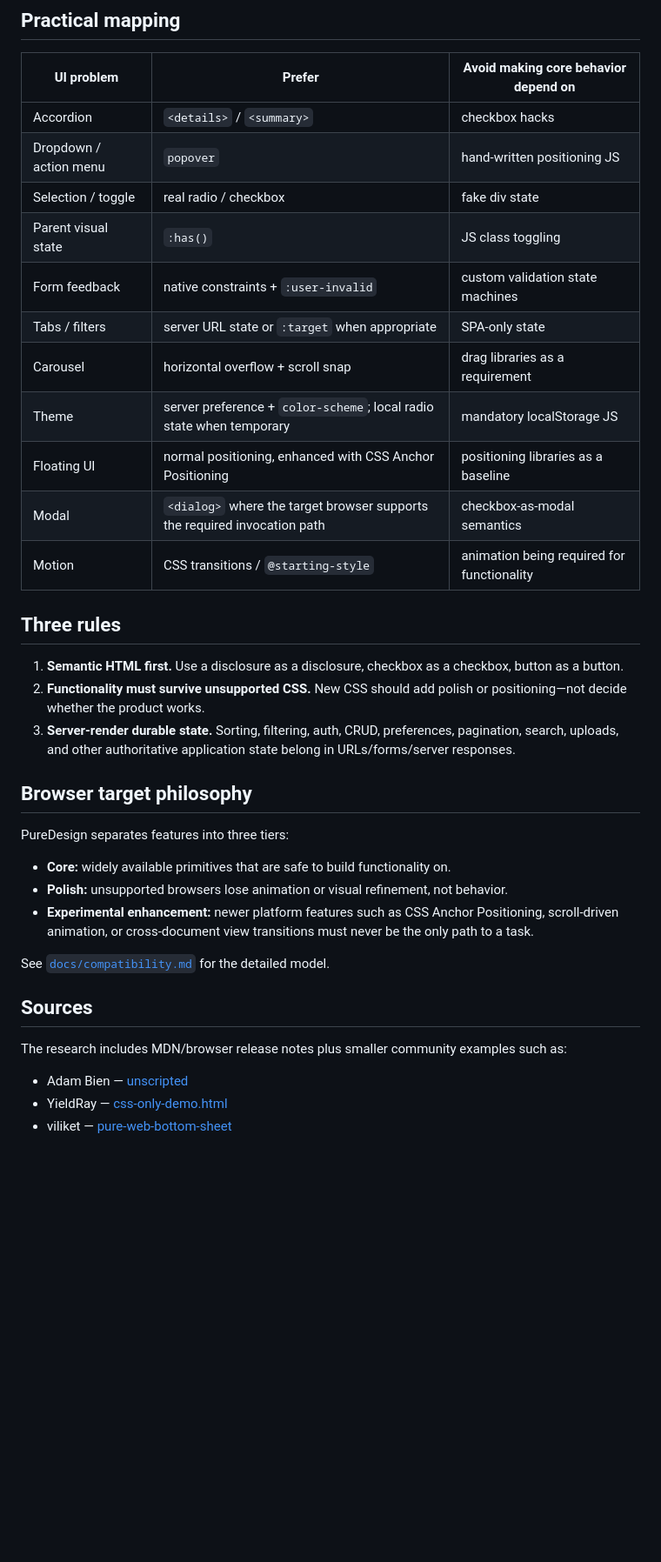
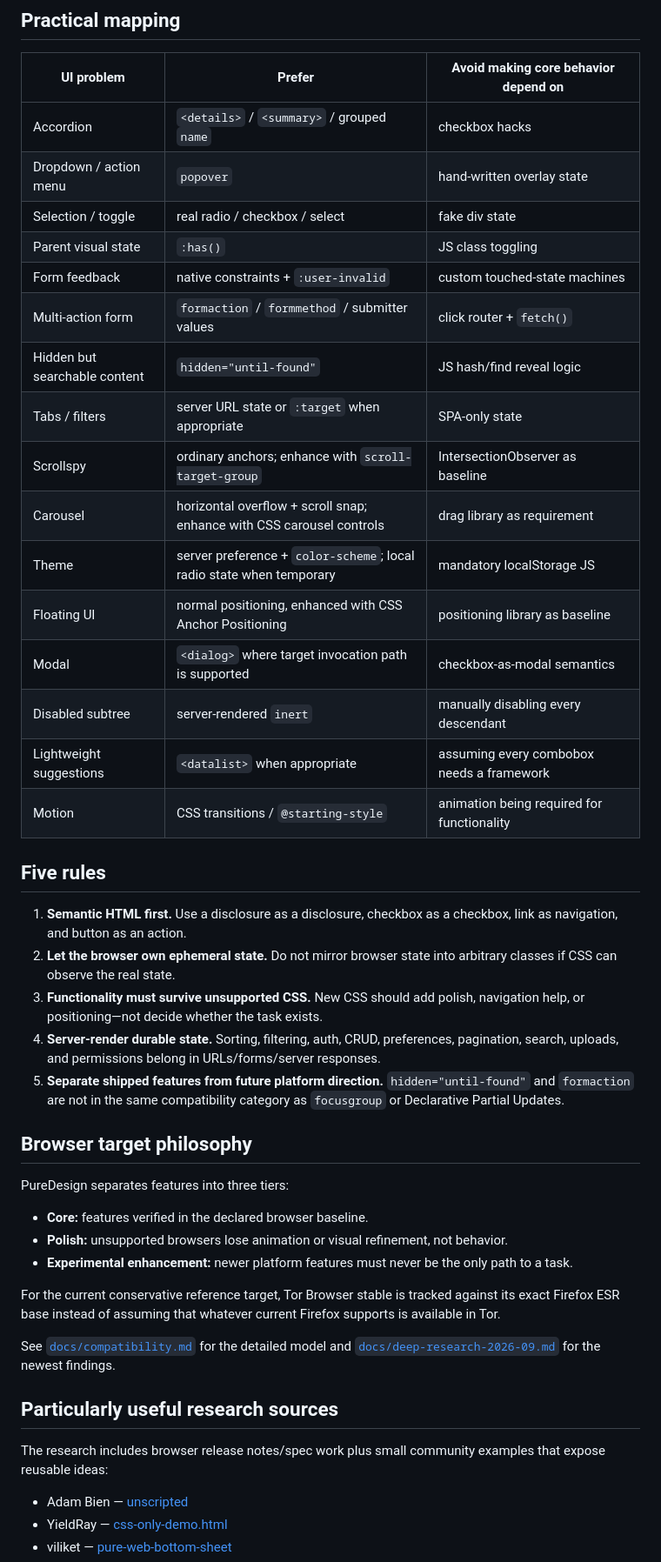
Before and after one commit to OnurByte/PureDesign, a Markdown page: README.md, the part around one of its changes. Shown at 87% size. GitHub-like rendering; blank space fills up the shorter version.

```diff
--- a/README.md
+++ b/README.md
@@ -81,37 +105,46 @@ User action requiring durable state
 
 | UI problem | Prefer | Avoid making core behavior depend on |
 |---|---|---|
-| Accordion | `<details>` / `<summary>` | checkbox hacks |
-| Dropdown / action menu | `popover` | hand-written positioning JS |
-| Selection / toggle | real radio / checkbox | fake div state |
+| Accordion | `<details>` / `<summary>` / grouped `name` | checkbox hacks |
+| Dropdown / action menu | `popover` | hand-written overlay state |
+| Selection / toggle | real radio / checkbox / select | fake div state |
 | Parent visual state | `:has()` | JS class toggling |
-| Form feedback | native constraints + `:user-invalid` | custom validation state machines |
+| Form feedback | native constraints + `:user-invalid` | custom touched-state machines |
+| Multi-action form | `formaction` / `formmethod` / submitter values | click router + `fetch()` |
+| Hidden but searchable content | `hidden="until-found"` | JS hash/find reveal logic |
 | Tabs / filters | server URL state or `:target` when appropriate | SPA-only state |
-| Carousel | horizontal overflow + scroll snap | drag libraries as a requirement |
+| Scrollspy | ordinary anchors; enhance with `scroll-target-group` | IntersectionObserver as baseline |
+| Carousel | horizontal overflow + scroll snap; enhance with CSS carousel controls | drag library as requirement |
 | Theme | server preference + `color-scheme`; local radio state when temporary | mandatory localStorage JS |
-| Floating UI | normal positioning, enhanced with CSS Anchor Positioning | positioning libraries as a baseline |
-| Modal | `<dialog>` where the target browser supports the required invocation path | checkbox-as-modal semantics |
+| Floating UI | normal positioning, enhanced with CSS Anchor Positioning | positioning library as baseline |
+| Modal | `<dialog>` where target invocation path is supported | checkbox-as-modal semantics |
+| Disabled subtree | server-rendered `inert` | manually disabling every descendant |
+| Lightweight suggestions | `<datalist>` when appropriate | assuming every combobox needs a framework |
 | Motion | CSS transitions / `@starting-style` | animation being required for functionality |
 
-## Three rules
+## Five rules
 
-1. **Semantic HTML first.** Use a disclosure as a disclosure, checkbox as a checkbox, button as a button.
-2. **Functionality must survive unsupported CSS.** New CSS should add polish or positioning—not decide whether the product works.
-3. **Server-render durable state.** Sorting, filtering, auth, CRUD, preferences, pagination, search, uploads, and other authoritative application state belong in URLs/forms/server responses.
+1. **Semantic HTML first.** Use a disclosure as a disclosure, checkbox as a checkbox, link as navigation, and button as an action.
+2. **Let the browser own ephemeral state.** Do not mirror browser state into arbitrary classes if CSS can observe the real state.
+3. **Functionality must survive unsupported CSS.** New CSS should add polish, navigation help, or positioning—not decide whether the task exists.
+4. **Server-render durable state.** Sorting, filtering, auth, CRUD, preferences, pagination, search, uploads, and permissions belong in URLs/forms/server responses.
+5. **Separate shipped features from future platform direction.** `hidden="until-found"` and `formaction` are not in the same compatibility category as `focusgroup` or Declarative Partial Updates.
 
 ## Browser target philosophy
 
 PureDesign separates features into three tiers:
 
-- **Core:** widely available primitives that are safe to build functionality on.
+- **Core:** features verified in the declared browser baseline.
 - **Polish:** unsupported browsers lose animation or visual refinement, not behavior.
-- **Experimental enhancement:** newer platform features such as CSS Anchor Positioning, scroll-driven animation, or cross-document view transitions must never be the only path to a task.
+- **Experimental enhancement:** newer platform features must never be the only path to a task.
 
-See [`docs/compatibility.md`](docs/compatibility.md) for the detailed model.
+For the current conservative reference target, Tor Browser stable is tracked against its exact Firefox ESR base instead of assuming that whatever current Firefox supports is available in Tor.
 
-## Sources
+See [`docs/compatibility.md`](docs/compatibility.md) for the detailed model and [`docs/deep-research-2026-09.md`](docs/deep-research-2026-09.md) for the newest findings.
 
-The research includes MDN/browser release notes plus smaller community examples such as:
+## Particularly useful research sources
+
+The research includes browser release notes/spec work plus small community examples that expose reusable ideas:
 
 - Adam Bien — [unscripted](https://github.com/AdamBien/unscripted)
 - YieldRay — [css-only-demo.html](https://gist.github.com/YieldRay/3d965bf568332a25c38f8c00fb79285e)
```
Also changed, not shown: other parts of README.md (+72 -44 lines).
